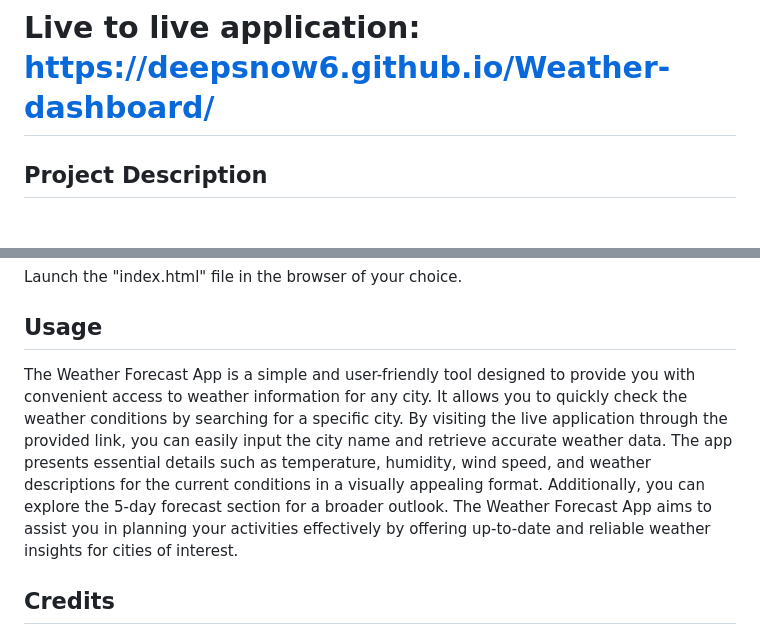
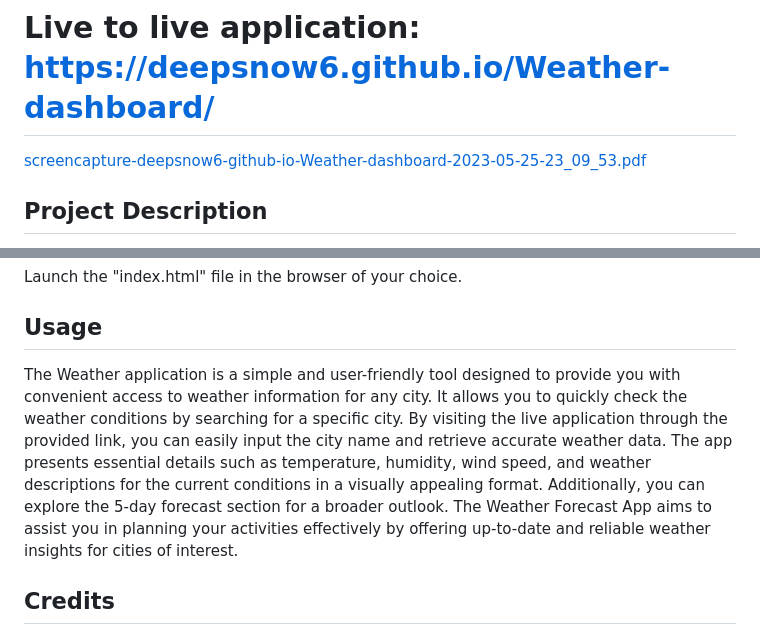
Before and after one commit to deepsnow6/Weather-dashboard, a Markdown page: README.md, 2 parts joined by grey strips. Rendered like a GitHub page.

```diff
--- a/README.md
+++ b/README.md
@@ -1,6 +1,9 @@
 # Weather-dashboard
 
 # Live to live application: https://deepsnow6.github.io/Weather-dashboard/
+
+[screencapture-deepsnow6-github-io-Weather-dashboard-2023-05-25-23_09_53.pdf](https://github.com/deepsnow6/Weather-dashboard/files/11571745/screencapture-deepsnow6-github-io-Weather-dashboard-2023-05-25-23_09_53.pdf)
+
 
 ## Project Description
 
@@ -32,7 +35,7 @@ Launch the "index.html" file in the browser of your choice.
 
 ## Usage
 
-The Weather Forecast App is a simple and user-friendly tool designed to provide you with convenient access to weather information for any city. It allows you to quickly check the weather conditions by searching for a specific city. By visiting the live application through the provided link, you can easily input the city name and retrieve accurate weather data. The app presents essential details such as temperature, humidity, wind speed, and weather descriptions for the current conditions in a visually appealing format. Additionally, you can explore the 5-day forecast section for a broader outlook. The Weather Forecast App aims to assist you in planning your activities effectively by offering up-to-date and reliable weather insights for cities of interest.
+The Weather application is a simple and user-friendly tool designed to provide you with convenient access to weather information for any city. It allows you to quickly check the weather conditions by searching for a specific city. By visiting the live application through the provided link, you can easily input the city name and retrieve accurate weather data. The app presents essential details such as temperature, humidity, wind speed, and weather descriptions for the current conditions in a visually appealing format. Additionally, you can explore the 5-day forecast section for a broader outlook. The Weather Forecast App aims to assist you in planning your activities effectively by offering up-to-date and reliable weather insights for cities of interest.
 
 
 ## Credits
```
